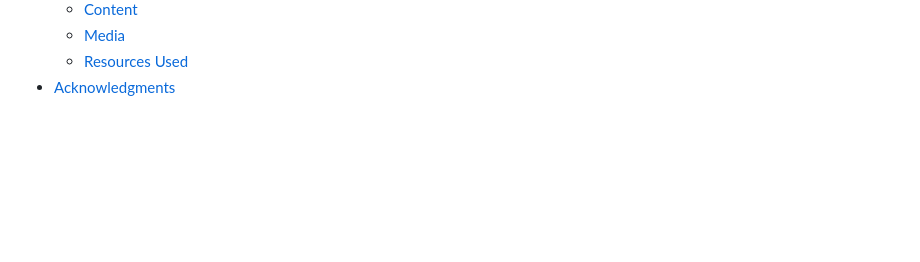
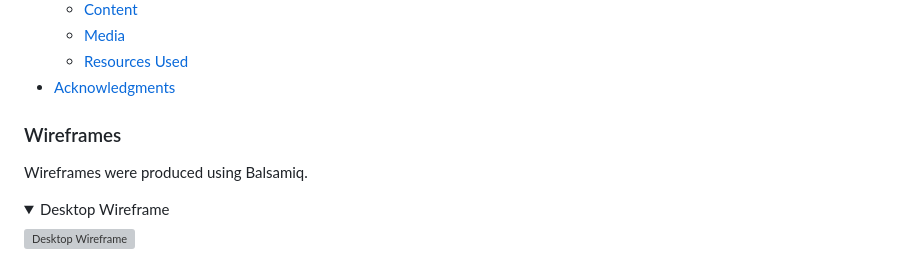
Before and after one commit to luddehs/wood-wellness, a Markdown page: README.md, the part around one of its changes. GitHub-like rendering; folded sections open; blank space fills up the shorter version; grey boxes are pictures that could not be loaded.

Commit message:
Add wireframes to README

```diff
--- a/README.md
+++ b/README.md
@@ -53,3 +53,17 @@ Table of Contents
     + [Media](#media)
     + [Resources Used](#resources-used)
   * [Acknowledgments](#acknowledgments)
+
+
+### Wireframes
+
+Wireframes were produced using Balsamiq.
+
+ <details>
+
+ <summary>Desktop Wireframe</summary>
+
+ ![Desktop Wireframe](docs/wireframes/wireframe_1.png)
+
+</details>
+
```
Also changed, not shown: other parts of README.md (+7 -0 lines).
